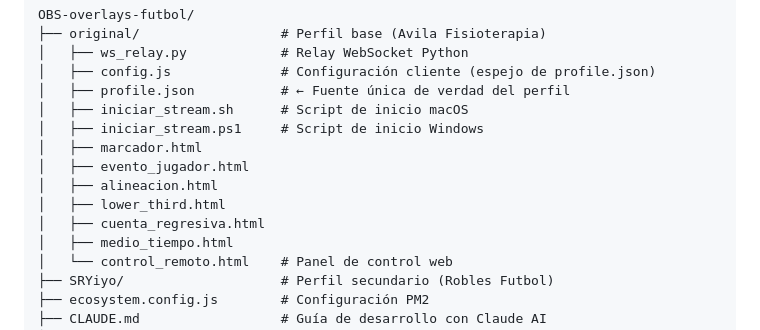
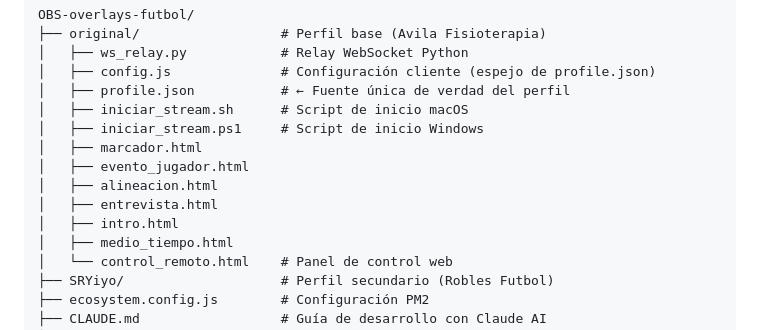
Before and after one commit to Ol3Ramirez/OBS-overlays-futbol, a Markdown page: README.md, the part around one of its changes. GitHub-like rendering.

```diff
--- a/README.md
+++ b/README.md
@@ -85,8 +104,8 @@ OBS-overlays-futbol/
 │   ├── marcador.html
 │   ├── evento_jugador.html
 │   ├── alineacion.html
-│   ├── lower_third.html
-│   ├── cuenta_regresiva.html
+│   ├── entrevista.html
+│   ├── intro.html
 │   ├── medio_tiempo.html
 │   └── control_remoto.html    # Panel de control web
 ├── SRYiyo/                    # Perfil secundario (Robles Futbol)
```
Also changed, not shown: other parts of README.md (+47 -28 lines).
